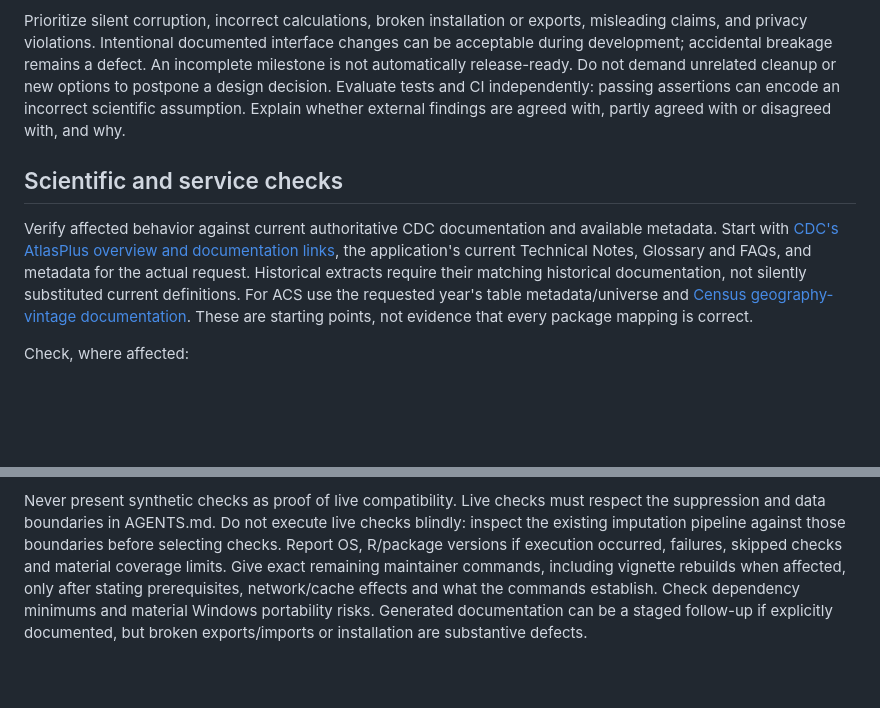
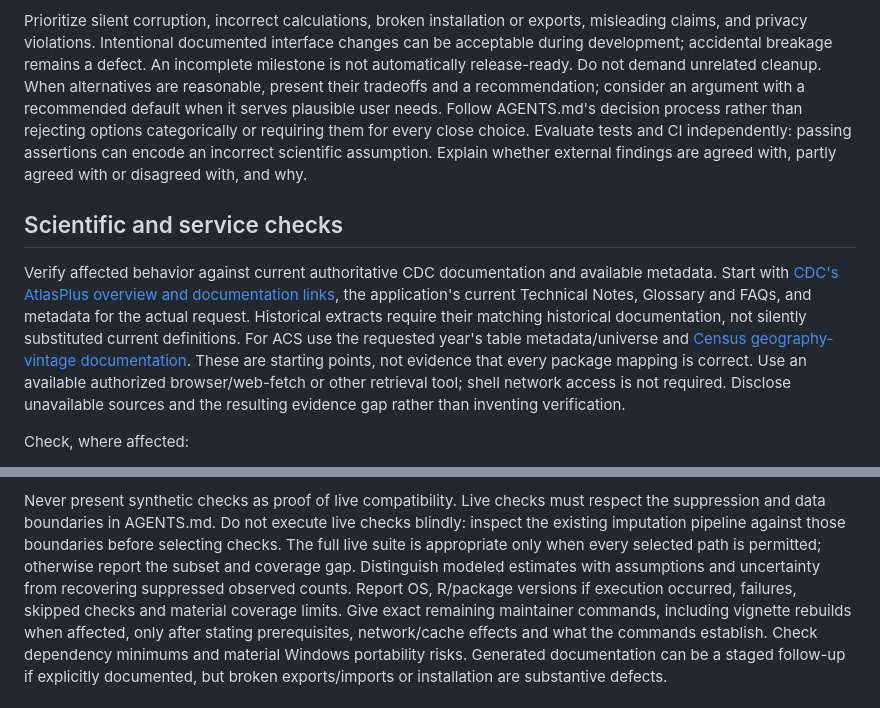
Before and after one commit to VagishHemmige/CDCAtlas, a Markdown page: REVIEWING.md, 2 parts joined by grey strips. Rendered like a GitHub page; blank space fills up the shorter version.

Commit message:
Align review standards with approved design and validation guidance
Authored-by: ChatGPT

```diff
--- a/REVIEWING.md
+++ b/REVIEWING.md
@@ -41,7 +41,11 @@ Prioritize silent corruption, incorrect calculations, broken installation or
 exports, misleading claims, and privacy violations. Intentional documented
 interface changes can be acceptable during development; accidental breakage
 remains a defect. An incomplete milestone is not automatically release-ready.
-Do not demand unrelated cleanup or new options to postpone a design decision.
+Do not demand unrelated cleanup. When alternatives are reasonable, present
+their tradeoffs and a recommendation; consider an argument with a recommended
+default when it serves plausible user needs. Follow AGENTS.md's decision
+process rather than rejecting options categorically or requiring them for
+every close choice.
 Evaluate tests and CI independently: passing assertions can encode an incorrect
 scientific assumption. Explain whether external findings are agreed with,
 partly agreed with or disagreed with, and why.
@@ -57,6 +61,9 @@ not silently substituted current definitions.
 For ACS use the requested year's table metadata/universe and
 [Census geography-vintage documentation](https://www.census.gov/programs-surveys/acs/geography-acs/geography-boundaries-by-year.html).
 These are starting points, not evidence that every package mapping is correct.
+Use an available authorized browser/web-fetch or other retrieval tool; shell
+network access is not required. Disclose unavailable sources and the resulting
+evidence gap rather than inventing verification.
 
 Check, where affected:
 - Indicator definition, unit, population, denominator, age universe,
@@ -117,7 +124,10 @@ Keep these evidence categories separate:
 Never present synthetic checks as proof of live compatibility. Live checks
 must respect the suppression and data boundaries in AGENTS.md. Do not
 execute live checks blindly: inspect the existing imputation pipeline against
-those boundaries before selecting checks.
+those boundaries before selecting checks. The full live suite is appropriate
+only when every selected path is permitted; otherwise report the subset and
+coverage gap. Distinguish modeled estimates with assumptions and uncertainty
+from recovering suppressed observed counts.
 Report OS, R/package versions if execution occurred, failures, skipped checks
 and material coverage limits. Give exact remaining maintainer commands,
 including vignette rebuilds when affected, only after stating prerequisites,
```
